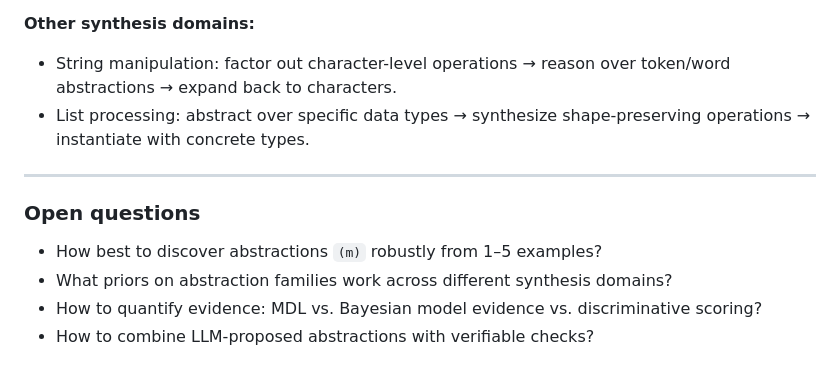
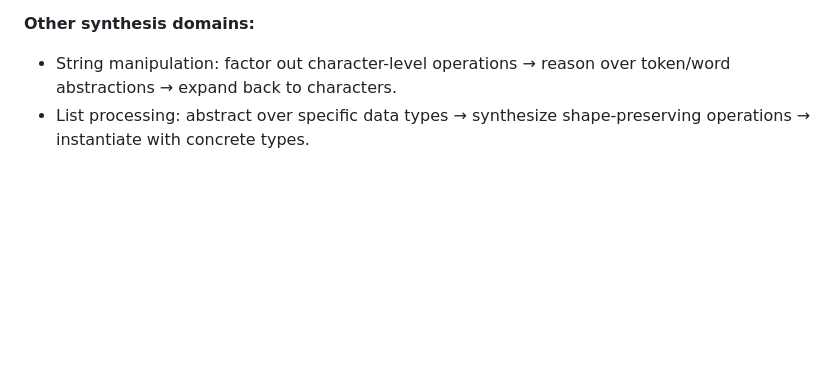
Before and after one commit to cristianoc/compositional-program-synthesis, a Markdown page: README.md, the part around the change. Rendered like a GitHub page; blank space fills up the shorter version.

```diff
--- a/README.md
+++ b/README.md
@@ -202,11 +202,3 @@ Both implementations provide concrete evidence that the abstraction-refinement f
 **Other synthesis domains:**
 - String manipulation: factor out character-level operations → reason over token/word abstractions → expand back to characters.
 - List processing: abstract over specific data types → synthesize shape-preserving operations → instantiate with concrete types.
-
----
-
-### Open questions
-- How best to discover abstractions `(m)` robustly from 1–5 examples?
-- What priors on abstraction families work across different synthesis domains?
-- How to quantify evidence: MDL vs. Bayesian model evidence vs. discriminative scoring?
-- How to combine LLM-proposed abstractions with verifiable checks?
```
